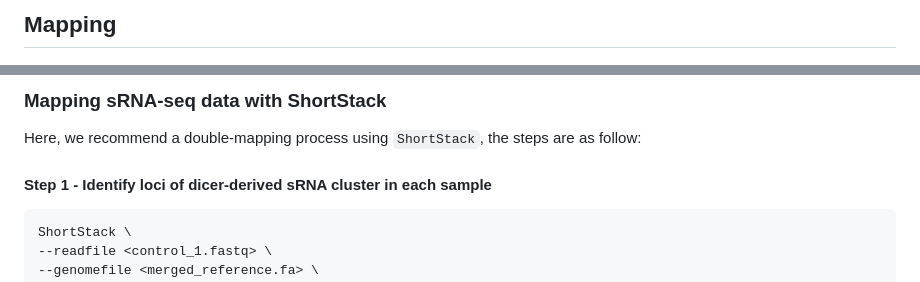
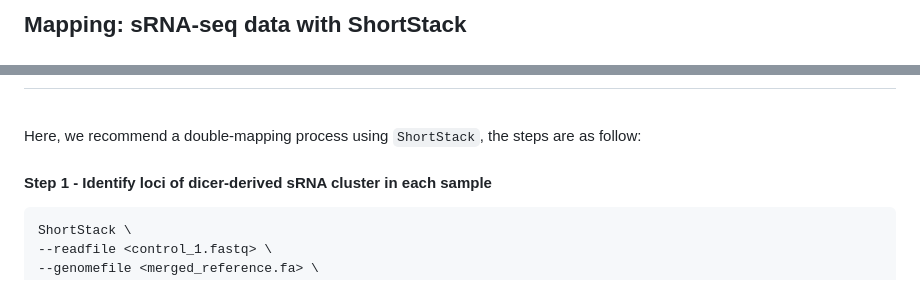
Before and after one commit to KJeynesCupper/mobileRNA, a Markdown page: README.md, 2 parts joined by grey strips. Drawn GitHub-style.

```diff
--- a/README.md
+++ b/README.md
@@ -123,3 +131,3 @@ merged_reference <- RNAmergeGenomes(genomeA = "./workplace/reference/ref1.fa",
 
-Mapping
+Mapping: sRNA-seq data with ShortStack
 --------------------------------------------
@@ -126,5 +135,4 @@ Mapping
 
-### Mapping sRNA-seq data with ShortStack
 Here, we recommend a double-mapping process using `ShortStack`, the steps are
 as follow:
 
```
Also changed, not shown: other parts of README.md (+21 -4 lines).
